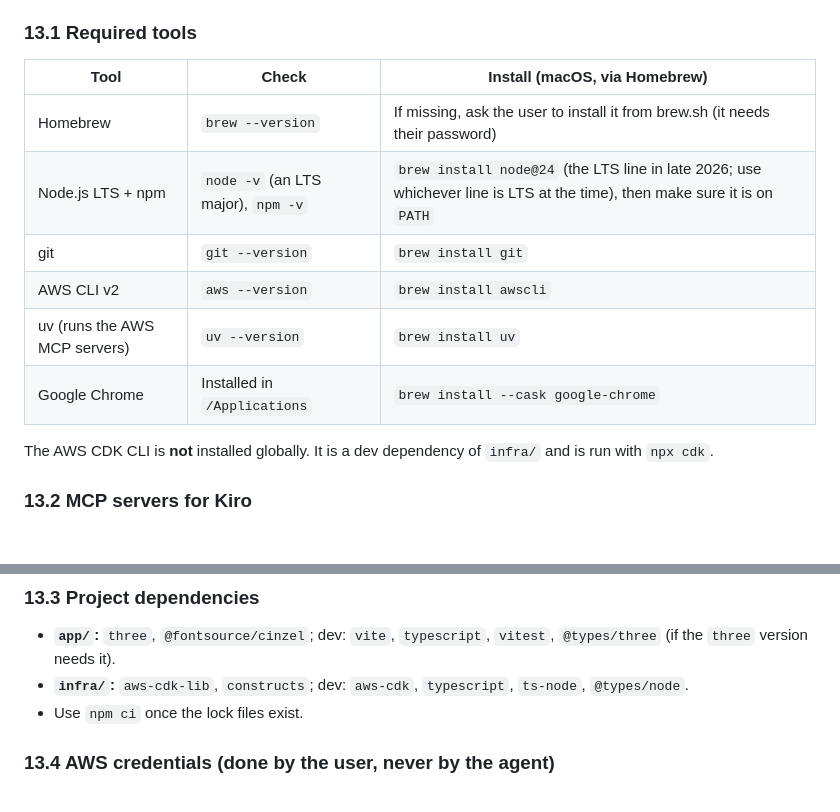
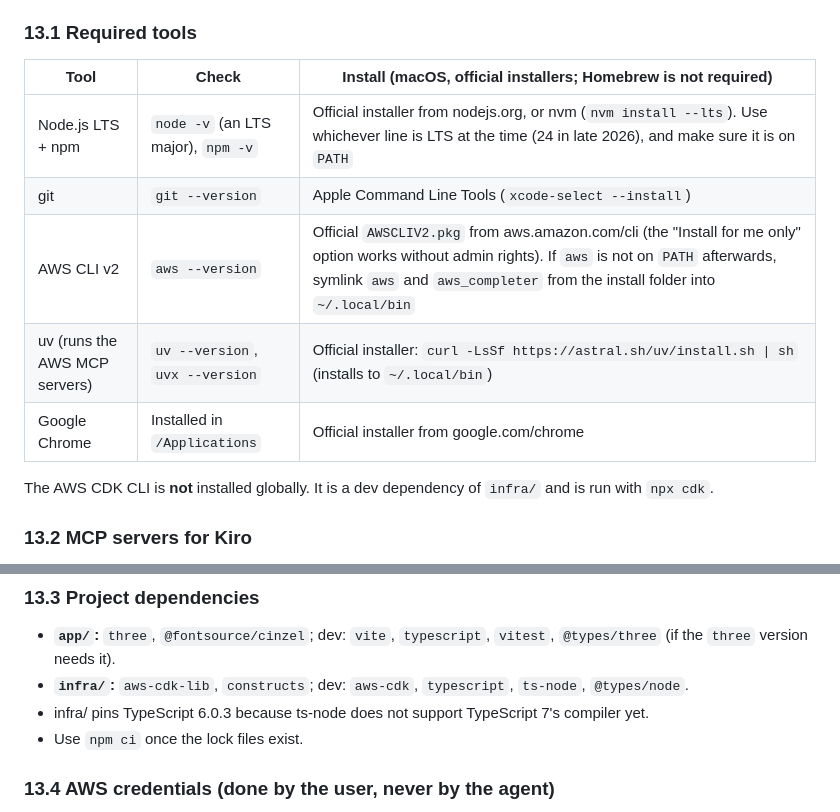
Before and after one commit to CMjunsiengkong/eldenCube, a Markdown page: ARCHITECTURE.md, 2 parts joined by grey strips. Rendered like a GitHub page; blank space fills up the shorter version.

Commit message:
docs(architecture): official installers instead of Homebrew; pin TypeScript 6.0.3 in infra

```diff
--- a/ARCHITECTURE.md
+++ b/ARCHITECTURE.md
@@ -379,14 +379,13 @@ The **coding agent sets up this environment itself** (it asks for approval befor
 
 ### 13.1 Required tools
 
-| Tool | Check | Install (macOS, via Homebrew) |
+| Tool | Check | Install (macOS, official installers; Homebrew is not required) |
 |---|---|---|
-| Homebrew | `brew --version` | If missing, ask the user to install it from brew.sh (it needs their password) |
-| Node.js LTS + npm | `node -v` (an LTS major), `npm -v` | `brew install node@24` (the LTS line in late 2026; use whichever line is LTS at the time), then make sure it is on `PATH` |
-| git | `git --version` | `brew install git` |
-| AWS CLI v2 | `aws --version` | `brew install awscli` |
-| uv (runs the AWS MCP servers) | `uv --version` | `brew install uv` |
-| Google Chrome | Installed in `/Applications` | `brew install --cask google-chrome` |
+| Node.js LTS + npm | `node -v` (an LTS major), `npm -v` | Official installer from nodejs.org, or nvm (`nvm install --lts`). Use whichever line is LTS at the time (24 in late 2026), and make sure it is on `PATH` |
+| git | `git --version` | Apple Command Line Tools (`xcode-select --install`) |
+| AWS CLI v2 | `aws --version` | Official `AWSCLIV2.pkg` from aws.amazon.com/cli (the "Install for me only" option works without admin rights). If `aws` is not on `PATH` afterwards, symlink `aws` and `aws_completer` from the install folder into `~/.local/bin` |
+| uv (runs the AWS MCP servers) | `uv --version`, `uvx --version` | Official installer: `curl -LsSf https://astral.sh/uv/install.sh \| sh` (installs to `~/.local/bin`) |
+| Google Chrome | Installed in `/Applications` | Official installer from google.com/chrome |
 
 The AWS CDK CLI is **not** installed globally. It is a dev dependency of `infra/` and is run with `npx cdk`.
 
@@ -427,6 +426,7 @@ After creating the file, the user restarts `kiro-cli` (from `eldenCube/`) and ru
 
 - **`app/`:** `three`, `@fontsource/cinzel`; dev: `vite`, `typescript`, `vitest`, `@types/three` (if the `three` version needs it).
 - **`infra/`:** `aws-cdk-lib`, `constructs`; dev: `aws-cdk`, `typescript`, `ts-node`, `@types/node`.
+- infra/ pins TypeScript 6.0.3 because ts-node does not support TypeScript 7's compiler yet.
 - Use `npm ci` once the lock files exist.
 
 ### 13.4 AWS credentials (done by the user, never by the agent)
```
